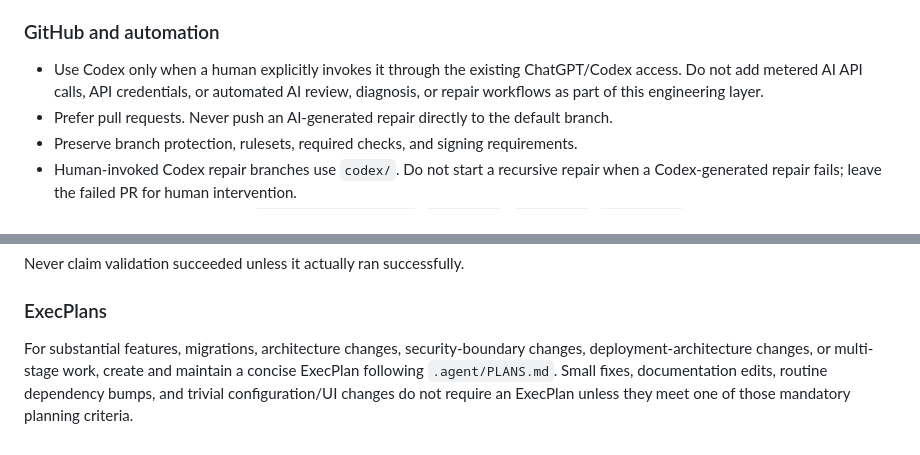
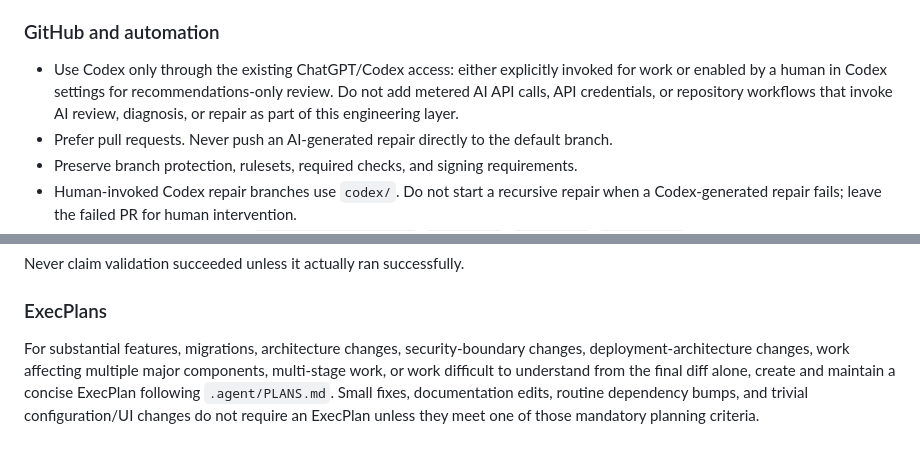
Before and after one commit to owensreo/owensreo.github.io, a Markdown page: AGENTS.md, 2 parts joined by grey strips. Rendered like a GitHub page.

Commit message:
Finalize reviewed Codex guidance

```diff
--- a/AGENTS.md
+++ b/AGENTS.md
@@ -23,7 +23,7 @@ Treat Tailscale, Cloudflare, authentication, authorization, firewall configurati
 
 ### GitHub and automation
 
-- Use Codex only when a human explicitly invokes it through the existing ChatGPT/Codex access. Do not add metered AI API calls, API credentials, or automated AI review, diagnosis, or repair workflows as part of this engineering layer.
+- Use Codex only through the existing ChatGPT/Codex access: either explicitly invoked for work or enabled by a human in Codex settings for recommendations-only review. Do not add metered AI API calls, API credentials, or repository workflows that invoke AI review, diagnosis, or repair as part of this engineering layer.
 - Prefer pull requests. Never push an AI-generated repair directly to the default branch.
 - Preserve branch protection, rulesets, required checks, and signing requirements.
 - Human-invoked Codex repair branches use `codex/`. Do not start a recursive repair when a Codex-generated repair fails; leave the failed PR for human intervention.
@@ -48,5 +48,5 @@ Never claim validation succeeded unless it actually ran successfully.
 
 ### ExecPlans
 
-For substantial features, migrations, architecture changes, security-boundary changes, deployment-architecture changes, or multi-stage work, create and maintain a concise ExecPlan following `.agent/PLANS.md`. Small fixes, documentation edits, routine dependency bumps, and trivial configuration/UI changes do not require an ExecPlan unless they meet one of those mandatory planning criteria.
+For substantial features, migrations, architecture changes, security-boundary changes, deployment-architecture changes, work affecting multiple major components, multi-stage work, or work difficult to understand from the final diff alone, create and maintain a concise ExecPlan following `.agent/PLANS.md`. Small fixes, documentation edits, routine dependency bumps, and trivial configuration/UI changes do not require an ExecPlan unless they meet one of those mandatory planning criteria.
 <!-- END BLUE RIDGE CODEX ENGINEERING LAYER -->
```
